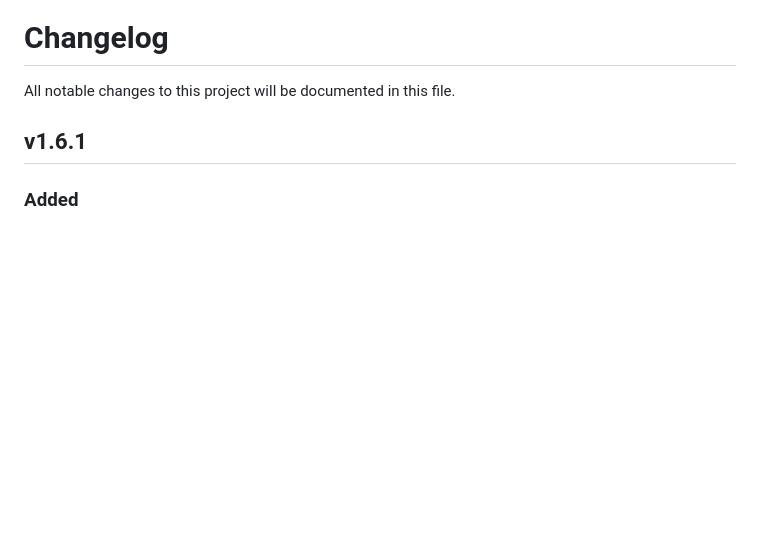
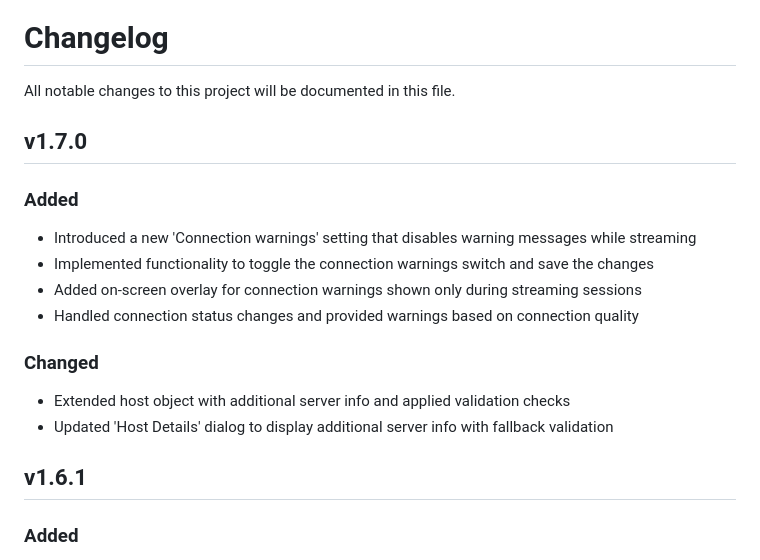
Before and after one commit to ndriqimlahu/moonlight-tizen, a Markdown page: CHANGELOG.md, the part around the change. GitHub-like rendering; blank space fills up the shorter version.

```diff
--- a/CHANGELOG.md
+++ b/CHANGELOG.md
@@ -1,6 +1,18 @@
 # Changelog
 
 All notable changes to this project will be documented in this file.
+
+## v1.7.0
+
+### Added
+- Introduced a new 'Connection warnings' setting that disables warning messages while streaming
+- Implemented functionality to toggle the connection warnings switch and save the changes
+- Added on-screen overlay for connection warnings shown only during streaming sessions
+- Handled connection status changes and provided warnings based on connection quality
+
+### Changed
+- Extended host object with additional server info and applied validation checks
+- Updated 'Host Details' dialog to display additional server info with fallback validation
 
 ## v1.6.1
 
```
